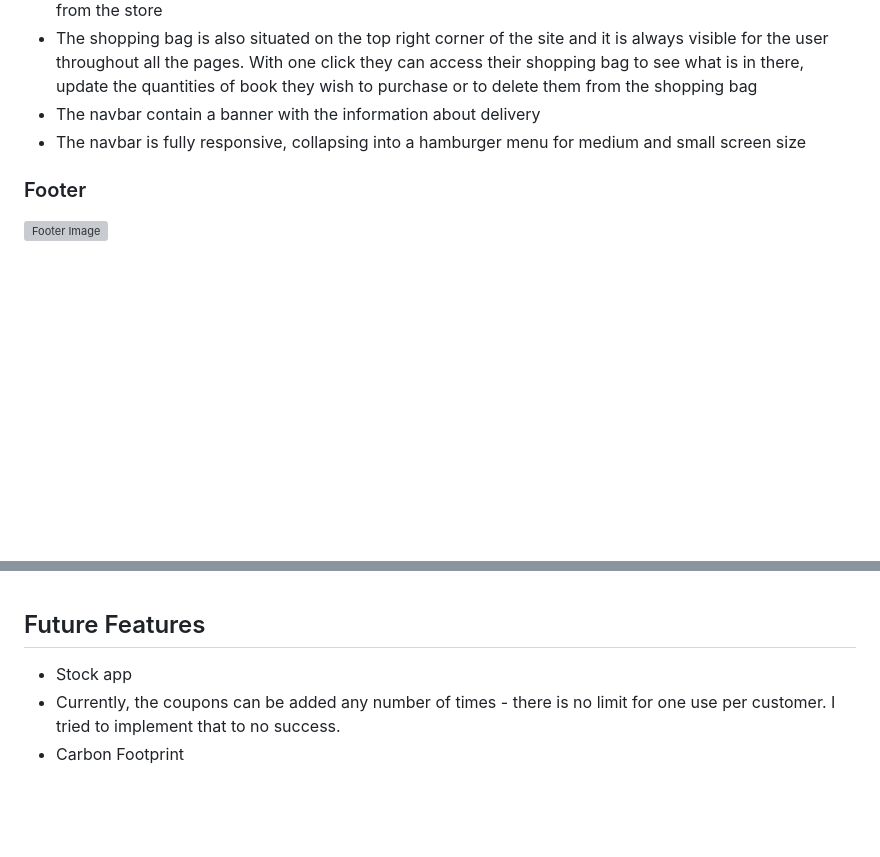
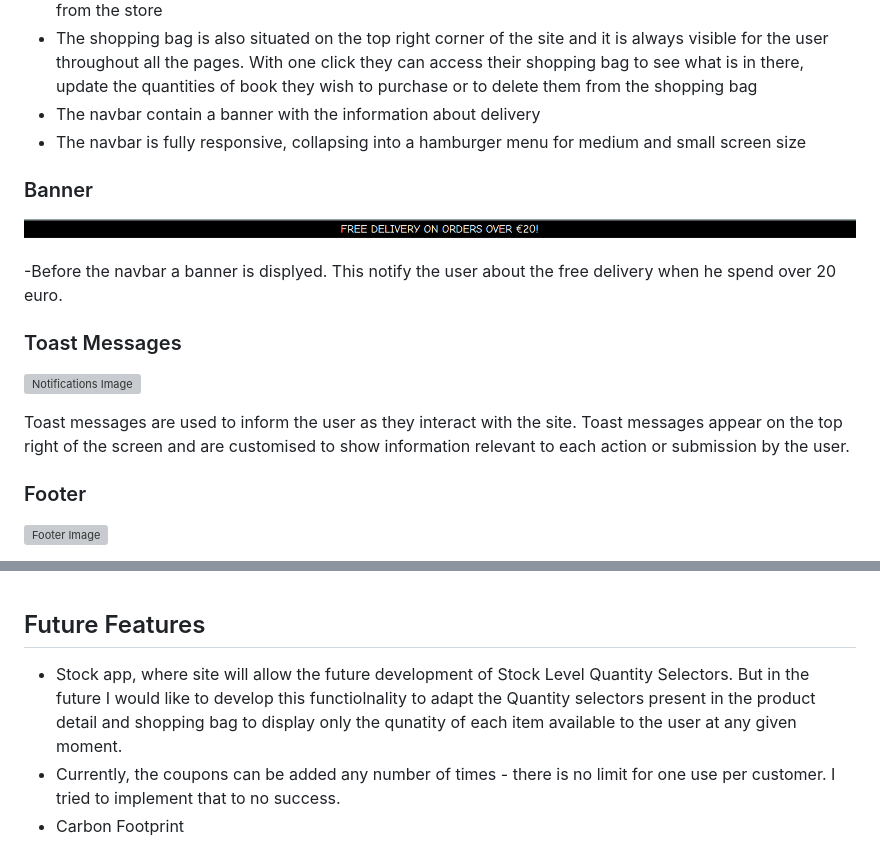
Before and after one commit to ionelaSabinaMacovei/PartyStars-PP5, a Markdown page: README.md, 2 parts joined by grey strips. GitHub-like rendering; pictures changed too: assets/features/banner.png (added); blank space fills up the shorter version; grey boxes are pictures that could not be loaded.

Commit message:
Updated the rad me by adding the toast messages and banner

```diff
--- a/README.md
+++ b/README.md
@@ -270,6 +270,15 @@ The website is made from 8 apps:
 - The navbar contain a banner with the information about delivery
 - The navbar is fully responsive, collapsing into a hamburger menu for medium and small screen size
 
+### Banner
+![Banner Image](assets/features/banner.png)
+
+-Before the navbar a banner is displyed. This notify the user about the free delivery when he spend over 20 euro.
+
+### Toast Messages
+![Notifications Image](assets/testing/toast.png)
+
+Toast messages are used to inform the user as they interact with the site. Toast messages appear on the top right of the screen and are customised to show information relevant to each action or submission by the user.
 
 ### Footer
 ![Footer Image](assets/features/footer.png)
@@ -470,7 +479,7 @@ The website is made from 8 apps:
 
 ## Future Features
 
-- Stock app
+- Stock app, where site will allow the future development of Stock Level Quantity Selectors. But in the future I would like to develop this functiolnality to adapt the Quantity selectors present in the product detail and shopping bag to display only the qunatity of each item available to the user at any given moment.
 - Currently, the coupons can be added any number of times - there is no limit for one use per customer. I tried to implement that to no success.
 - Carbon Footprint
 
```
Also changed, not shown: other parts of README.md (+3 -0 lines).
